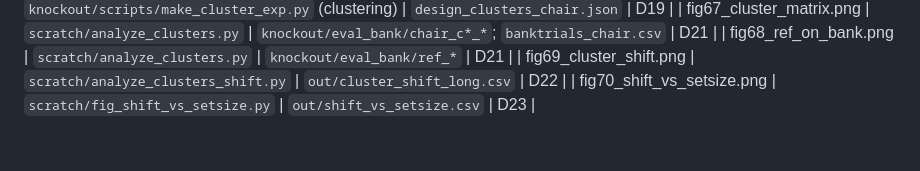
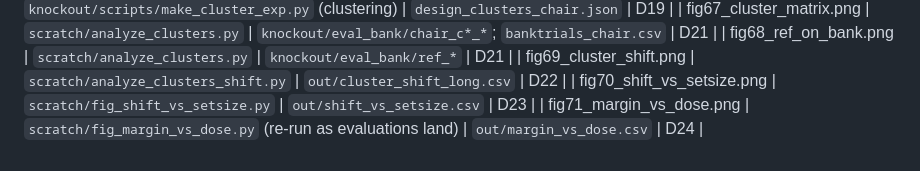
Before and after one commit to tzler/distribution_shift, a Markdown page: evidence/README.md, the part around the change. Rendered like a GitHub page.

```diff
--- a/evidence/README.md
+++ b/evidence/README.md
@@ -32,3 +32,4 @@ level-3 residualised test (session record 2026-09-19; script to be added).
 | fig68_ref_on_bank.png | `scratch/analyze_clusters.py` | `knockout/eval_bank/ref_*` | D21 |
 | fig69_cluster_shift.png | `scratch/analyze_clusters_shift.py` | `out/cluster_shift_long.csv` | D22 |
 | fig70_shift_vs_setsize.png | `scratch/fig_shift_vs_setsize.py` | `out/shift_vs_setsize.csv` | D23 |
+| fig71_margin_vs_dose.png | `scratch/fig_margin_vs_dose.py` (re-run as evaluations land) | `out/margin_vs_dose.csv` | D24 |
```
Also changed, not shown: REASONING.md (+11 -0 lines), evidence/fig71_margin_vs_dose.png (added), 1 other file.
